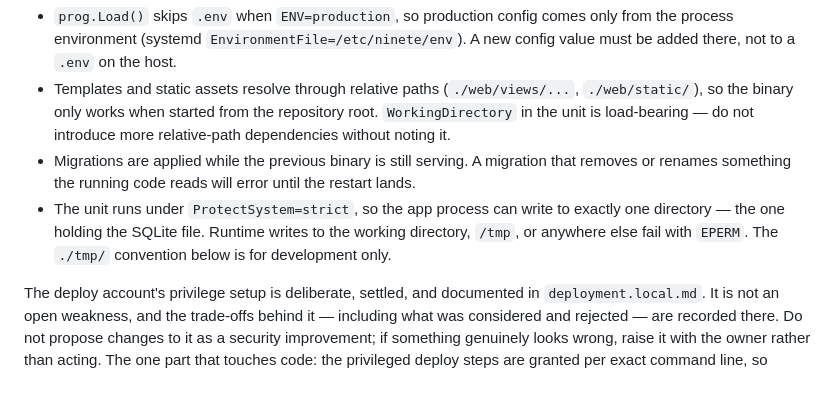
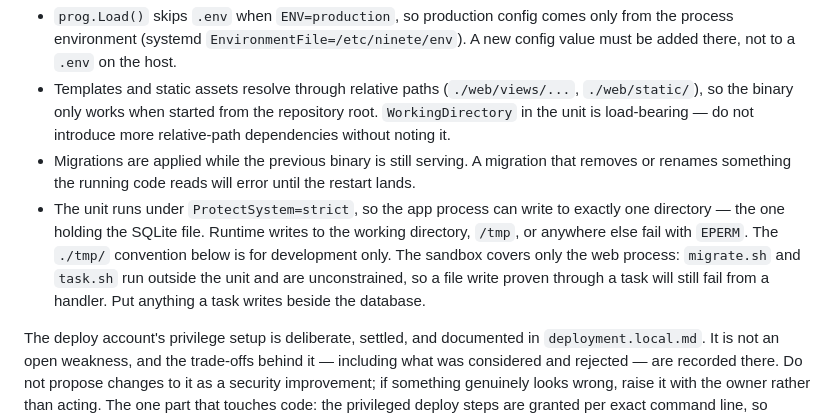
Before and after one commit to ad9311/ninete, a Markdown page: CLAUDE.md, the part around the change. Drawn GitHub-style; blank space fills up the shorter version.

```diff
--- a/CLAUDE.md
+++ b/CLAUDE.md
@@ -19,7 +19,7 @@ Four facts from it that change how code should be written:
 - `prog.Load()` skips `.env` when `ENV=production`, so production config comes only from the process environment (systemd `EnvironmentFile=/etc/ninete/env`). A new config value must be added there, not to a `.env` on the host.
 - Templates and static assets resolve through relative paths (`./web/views/...`, `./web/static/`), so the binary only works when started from the repository root. `WorkingDirectory` in the unit is load-bearing — do not introduce more relative-path dependencies without noting it.
 - Migrations are applied while the previous binary is still serving. A migration that removes or renames something the running code reads will error until the restart lands.
-- The unit runs under `ProtectSystem=strict`, so the app process can write to exactly one directory — the one holding the SQLite file. Runtime writes to the working directory, `/tmp`, or anywhere else fail with `EPERM`. The `./tmp/` convention below is for development only.
+- The unit runs under `ProtectSystem=strict`, so the app process can write to exactly one directory — the one holding the SQLite file. Runtime writes to the working directory, `/tmp`, or anywhere else fail with `EPERM`. The `./tmp/` convention below is for development only. The sandbox covers only the web process: `migrate.sh` and `task.sh` run outside the unit and are unconstrained, so a file write proven through a task will still fail from a handler. Put anything a task writes beside the database.
 
 The deploy account's privilege setup is deliberate, settled, and documented in `deployment.local.md`. It is not an open weakness, and the trade-offs behind it — including what was considered and rejected — are recorded there. Do not propose changes to it as a security improvement; if something genuinely looks wrong, raise it with the owner rather than acting. The one part that touches code: the privileged deploy steps are granted per exact command line, so changing which commands the deploy runs, or their arguments, breaks the grant until the host config is updated to match. Read `deployment.local.md` before touching anything in that area.
 
```
Also changed, not shown: docs/deployment.md (+20 -0 lines).
